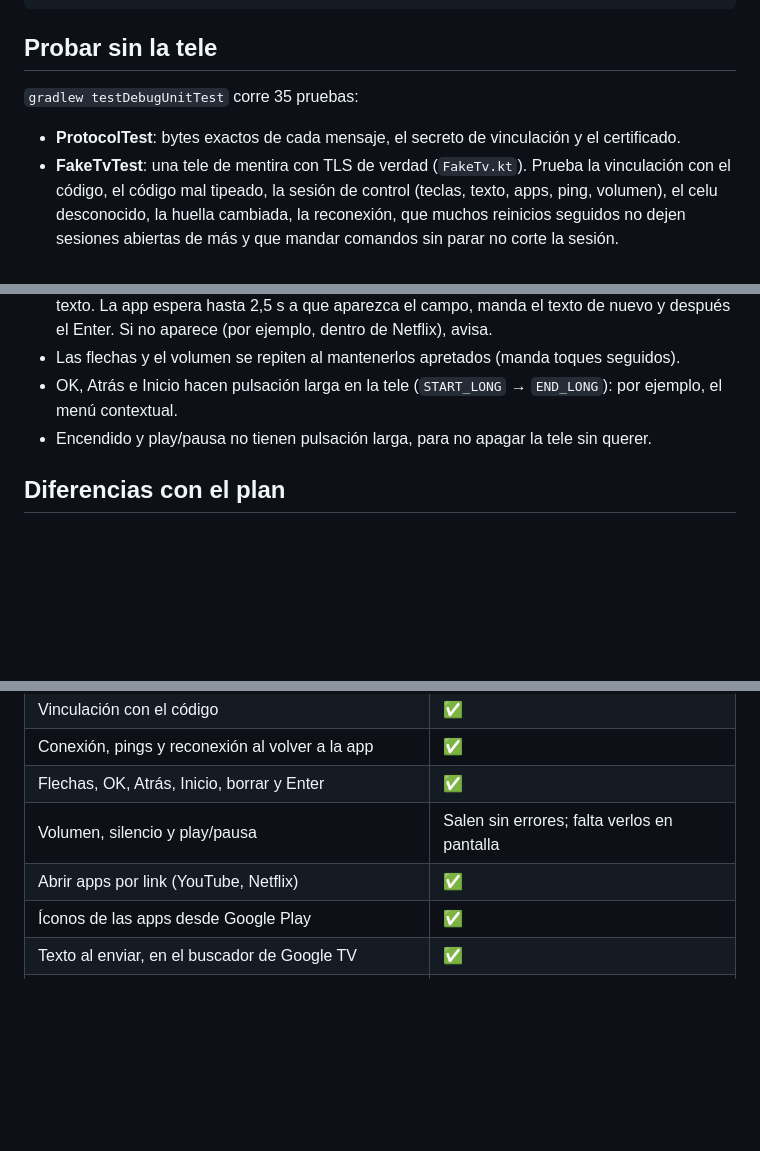
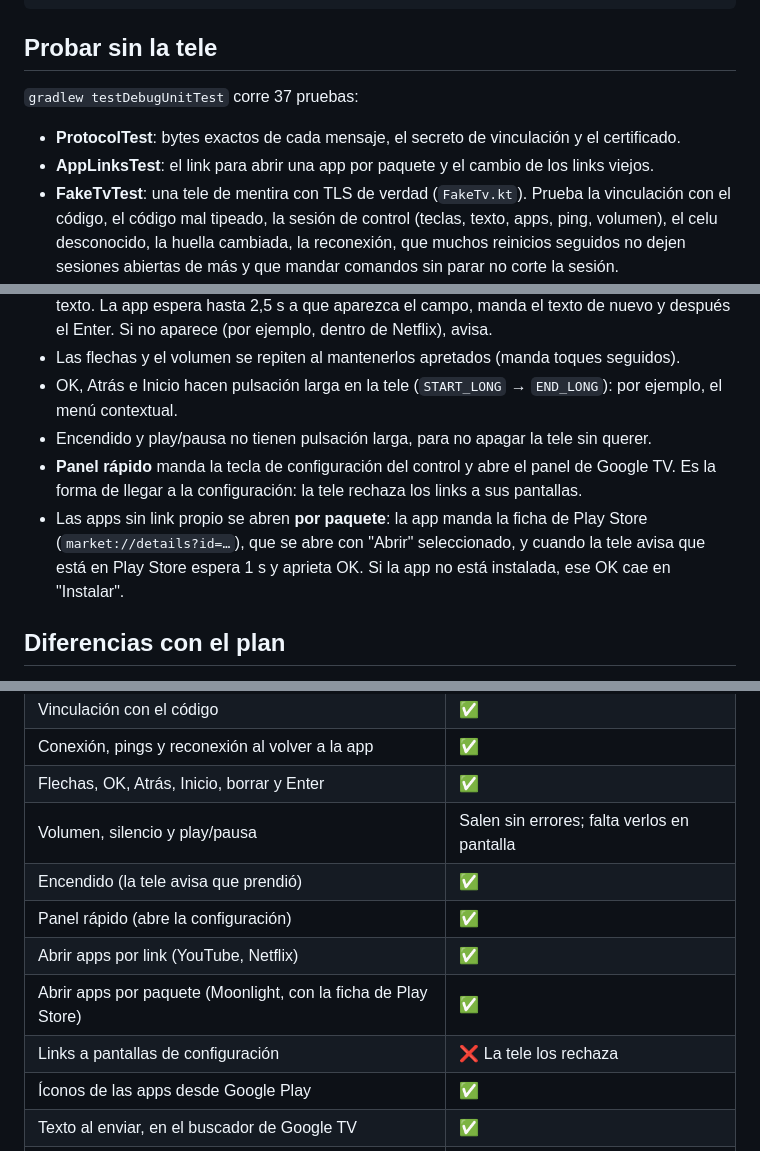
Before and after one commit to Gonzze-dev/remote-control, a Markdown page: README.md, 3 parts joined by grey strips. Drawn GitHub-style; blank space fills up the shorter version.

```diff
--- a/README.md
+++ b/README.md
@@ -17,9 +17,10 @@ gradlew testDebugUnitTest    → pruebas + capturas de pantalla
 
 ## Probar sin la tele
 
-`gradlew testDebugUnitTest` corre 35 pruebas:
+`gradlew testDebugUnitTest` corre 37 pruebas:
 
 - **ProtocolTest**: bytes exactos de cada mensaje, el secreto de vinculación y el certificado.
+- **AppLinksTest**: el link para abrir una app por paquete y el cambio de los links viejos.
 - **FakeTvTest**: una tele de mentira con TLS de verdad (`FakeTv.kt`). Prueba la vinculación con el
   código, el código mal tipeado, la sesión de control (teclas, texto, apps, ping, volumen),
   el celu desconocido, la huella cambiada, la reconexión, que muchos reinicios seguidos no
@@ -63,6 +65,11 @@ Las 13 pantallas están en [docs/diseno](docs/diseno).
 - Las flechas y el volumen se repiten al mantenerlos apretados (manda toques seguidos).
 - OK, Atrás e Inicio hacen pulsación larga en la tele (`START_LONG` → `END_LONG`): por ejemplo, el menú contextual.
 - Encendido y play/pausa no tienen pulsación larga, para no apagar la tele sin querer.
+- **Panel rápido** manda la tecla de configuración del control y abre el panel de Google TV.
+  Es la forma de llegar a la configuración: la tele rechaza los links a sus pantallas.
+- Las apps sin link propio se abren **por paquete**: la app manda la ficha de Play Store
+  (`market://details?id=…`), que se abre con "Abrir" seleccionado, y cuando la tele avisa que
+  está en Play Store espera 1 s y aprieta OK. Si la app no está instalada, ese OK cae en "Instalar".
 
 ## Diferencias con el plan
 
@@ -95,7 +108,11 @@ Las 13 pantallas están en [docs/diseno](docs/diseno).
 | Conexión, pings y reconexión al volver a la app | ✅ |
 | Flechas, OK, Atrás, Inicio, borrar y Enter | ✅ |
 | Volumen, silencio y play/pausa | Salen sin errores; falta verlos en pantalla |
+| Encendido (la tele avisa que prendió) | ✅ |
+| Panel rápido (abre la configuración) | ✅ |
 | Abrir apps por link (YouTube, Netflix) | ✅ |
+| Abrir apps por paquete (Moonlight, con la ficha de Play Store) | ✅ |
+| Links a pantallas de configuración | ❌ La tele los rechaza |
 | Íconos de las apps desde Google Play | ✅ |
 | Texto al enviar, en el buscador de Google TV | ✅ |
 | Texto en vivo (letra por letra y borrados) | ✅ |
```
Also changed, not shown: other parts of README.md (+17 -5 lines), PENDIENTES.md (added, +60 -0 lines), docs/diseno/01_control.png, docs/diseno/02_control_sin_conexion.png, docs/diseno/03_control_tele_apagada_texto_en_vivo.png, docs/diseno/04_control_hay_que_vincular.png, docs/diseno/05_apps.png, 7 other files.
